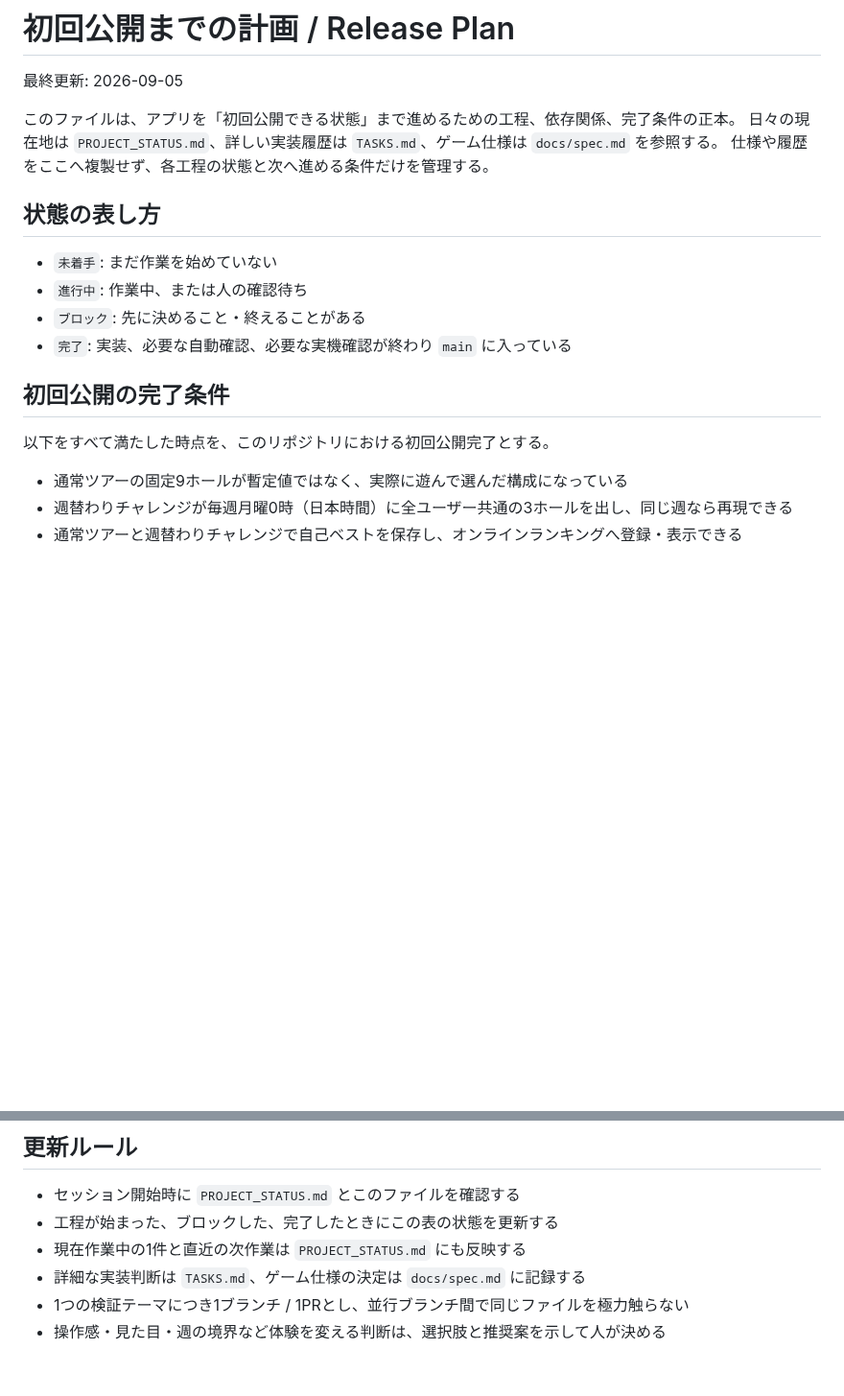
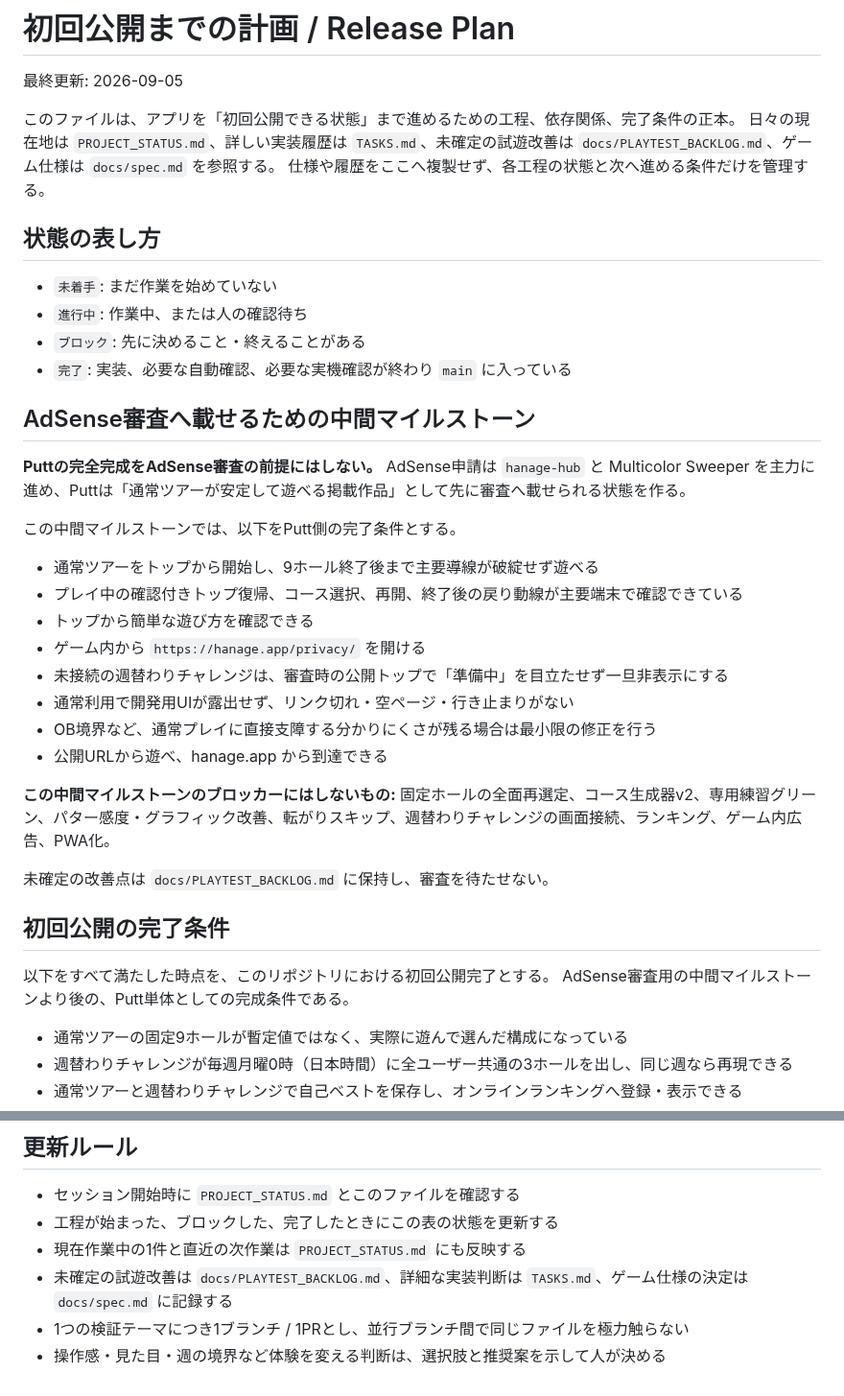
Before and after one commit to hanagemaru/putt, a Markdown page: RELEASE_PLAN.md, 2 parts joined by grey strips. Shown at 96% size. Rendered like a GitHub page; blank space fills up the shorter version.

```diff
--- a/RELEASE_PLAN.md
+++ b/RELEASE_PLAN.md
@@ -3,7 +3,7 @@
 最終更新: 2026-09-05
 
 このファイルは、アプリを「初回公開できる状態」まで進めるための工程、依存関係、完了条件の正本。
-日々の現在地は `PROJECT_STATUS.md`、詳しい実装履歴は `TASKS.md`、ゲーム仕様は `docs/spec.md` を参照する。
+日々の現在地は `PROJECT_STATUS.md`、詳しい実装履歴は `TASKS.md`、未確定の試遊改善は `docs/PLAYTEST_BACKLOG.md`、ゲーム仕様は `docs/spec.md` を参照する。
 仕様や履歴をここへ複製せず、各工程の状態と次へ進める条件だけを管理する。
 
 ## 状態の表し方
@@ -13,9 +13,30 @@
 - `ブロック`: 先に決めること・終えることがある
 - `完了`: 実装、必要な自動確認、必要な実機確認が終わり `main` に入っている
 
+## AdSense審査へ載せるための中間マイルストーン
+
+**Puttの完全完成をAdSense審査の前提にはしない。**
+AdSense申請は `hanage-hub` と Multicolor Sweeper を主力に進め、Puttは「通常ツアーが安定して遊べる掲載作品」として先に審査へ載せられる状態を作る。
+
+この中間マイルストーンでは、以下をPutt側の完了条件とする。
+
+- 通常ツアーをトップから開始し、9ホール終了後まで主要導線が破綻せず遊べる
+- プレイ中の確認付きトップ復帰、コース選択、再開、終了後の戻り動線が主要端末で確認できている
+- トップから簡単な遊び方を確認できる
+- ゲーム内から `https://hanage.app/privacy/` を開ける
+- 未接続の週替わりチャレンジは、審査時の公開トップで「準備中」を目立たせず一旦非表示にする
+- 通常利用で開発用UIが露出せず、リンク切れ・空ページ・行き止まりがない
+- OB境界など、通常プレイに直接支障する分かりにくさが残る場合は最小限の修正を行う
+- 公開URLから遊べ、hanage.app から到達できる
+
+**この中間マイルストーンのブロッカーにはしないもの:** 固定ホールの全面再選定、コース生成器v2、専用練習グリーン、パター感度・グラフィック改善、転がりスキップ、週替わりチャレンジの画面接続、ランキング、ゲーム内広告、PWA化。
+
+未確定の改善点は `docs/PLAYTEST_BACKLOG.md` に保持し、審査を待たせない。
+
 ## 初回公開の完了条件
 
 以下をすべて満たした時点を、このリポジトリにおける初回公開完了とする。
+AdSense審査用の中間マイルストーンより後の、Putt単体としての完成条件である。
 
 - 通常ツアーの固定9ホールが暫定値ではなく、実際に遊んで選んだ構成になっている
 - 週替わりチャレンジが毎週月曜0時（日本時間）に全ユーザー共通の3ホールを出し、同じ週なら再現できる
@@ -64,6 +95,6 @@
 - セッション開始時に `PROJECT_STATUS.md` とこのファイルを確認する
 - 工程が始まった、ブロックした、完了したときにこの表の状態を更新する
 - 現在作業中の1件と直近の次作業は `PROJECT_STATUS.md` にも反映する
-- 詳細な実装判断は `TASKS.md`、ゲーム仕様の決定は `docs/spec.md` に記録する
+- 未確定の試遊改善は `docs/PLAYTEST_BACKLOG.md`、詳細な実装判断は `TASKS.md`、ゲーム仕様の決定は `docs/spec.md` に記録する
 - 1つの検証テーマにつき1ブランチ / 1PRとし、並行ブランチ間で同じファイルを極力触らない
 - 操作感・見た目・週の境界など体験を変える判断は、選択肢と推奨案を示して人が決める
```
Also changed, not shown: other parts of RELEASE_PLAN.md (+25 -15 lines).
